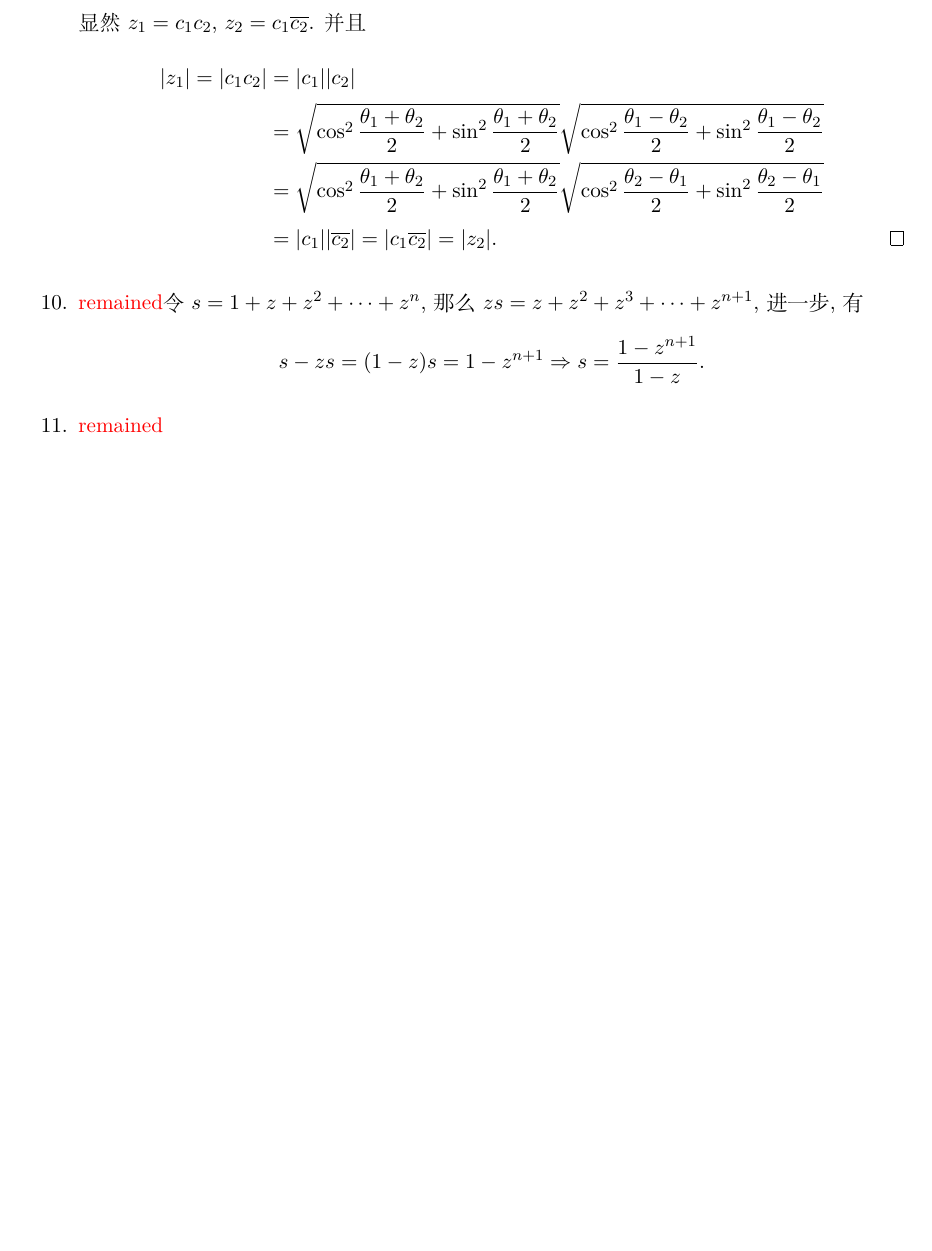
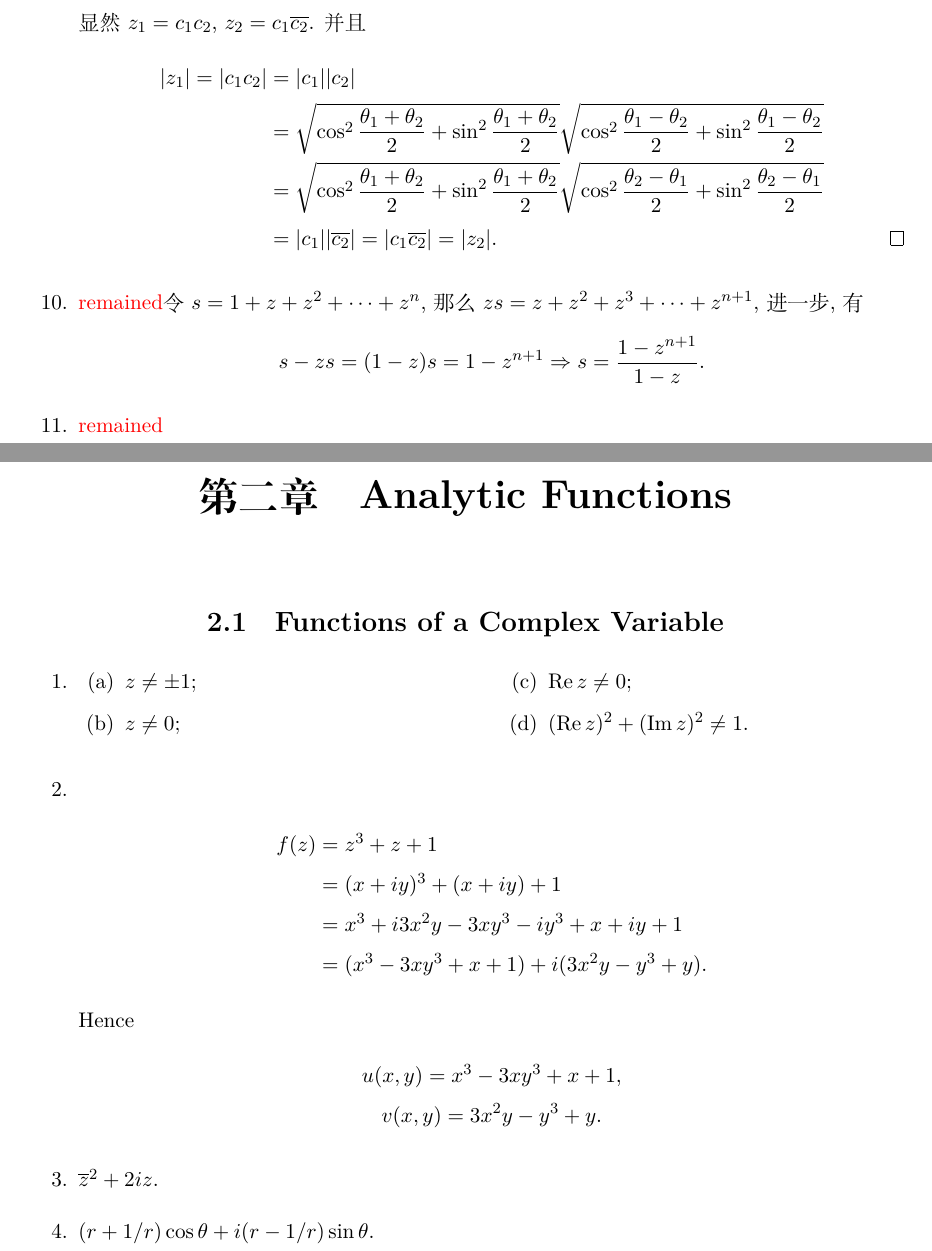
Before and after one commit to buddhaz/smcva, a LaTeX book (src/main.tex, which reads src/c2/s11.tex): part of page 8 of 8 before the commit and two parts of pages 8 and 9 of 9 after it, the two joined at a grey line, cut so that both start at the same text, the shorter picture padded with empty space. Compiled offline with XeLaTeX.

Commit message:
completed

```diff
--- /dev/null
+++ b/src/c2/s11.tex
@@ -0,0 +1,45 @@
+% % @author Shuning Zhang
+% % @date 2020.2.18
+% \documentclass[a4paper, 11pt]{article}
+% \usepackage{amsfonts, amsmath, amssymb, amsthm}
+% \usepackage{color}
+% % \usepackage{ctex}
+% \usepackage{enumerate}
+% \usepackage[bottom=2cm, left=2.5cm, right=2.5cm, top=2cm]{geometry}
+% \usepackage{multicol}
+% \newcommand{\Arg}{\mathrm{Arg}\,}
+% \newcommand{\im}{\mathrm{Im}\,}
+% \newcommand{\re}{\mathrm{Re}\,}
+% \begin{document}
+\begin{enumerate}
+    \item % 1
+        \begin{multicols}{2}
+            \begin{enumerate}
+                \item % a
+                    $z \neq \pm1$;
+                \item % b
+                    $z \neq 0$;
+                \item % c
+                    $\re{z} \neq 0$;
+                \item % d
+                    $(\re{z})^2 + (\im{z})^2 \neq 1$.
+            \end{enumerate}
+        \end{multicols}
+    \item % 2
+        \begin{align*}
+            f(z) &= z^3 + z + 1 \\
+            &= (x+iy)^3 + (x+iy) + 1 \\
+            &= x^3 + i3x^2y - 3xy^3 - iy^3 + x + iy + 1 \\
+            &= (x^3 - 3xy^3 + x + 1) + i(3x^2y - y^3 + y).
+        \end{align*}
+        Hence
+        \begin{gather*}
+            u(x, y) = x^3 - 3xy^3 + x + 1, \\
+            v(x, y) = 3x^2y - y^3 + y.
+        \end{gather*}
+    \item % 3
+        $\overline{z}^2 + 2iz$.
+    \item % 4
+        $(r + 1/r)\cos\theta + i(r - 1/r)\sin\theta$.
+\end{enumerate}
+% \end{document}
--- a/src/main.tex
+++ b/src/main.tex
@@ -26,4 +26,7 @@
         \section{指数形式}
         \section{指数形式的乘积与商}
             \input{c1/s7.tex}
+    \chapter{Analytic Functions}
+        \section{Functions of a Complex Variable}
+            \input{c2/s11.tex}
 \end{document}
```
